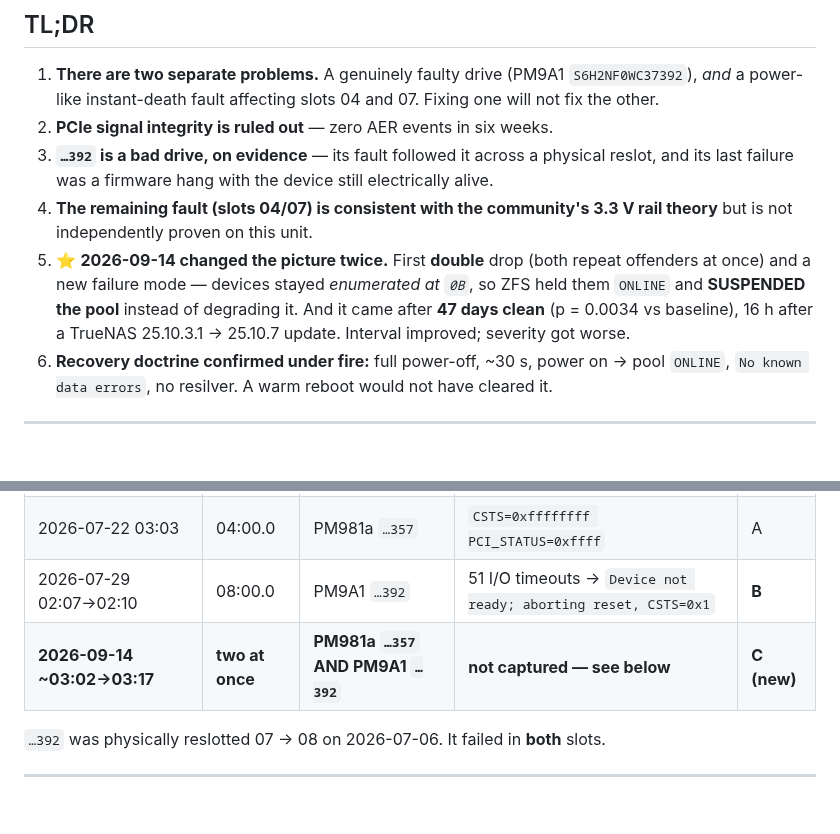
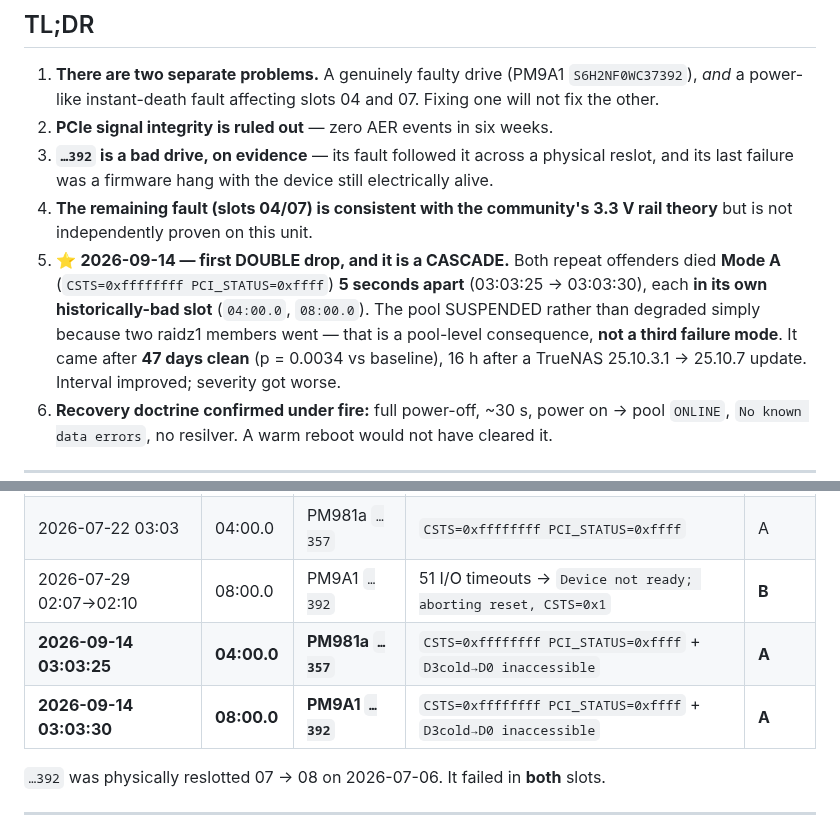
Before and after one commit to guntars-rakitko/truenas-infra, a Markdown page: docs/nvme-dropout-forensics.md, 2 parts joined by grey strips. GitHub-like rendering; blank space fills up the shorter version.

```diff
--- a/docs/nvme-dropout-forensics.md
+++ b/docs/nvme-dropout-forensics.md
@@ -25,10 +25,12 @@ to predict the next incident.
    still electrically alive.
 4. **The remaining fault (slots 04/07) is consistent with the community's
    3.3 V rail theory** but is not independently proven on this unit.
-5. ⭐ **2026-09-14 changed the picture twice.** First **double** drop (both
-   repeat offenders at once) and a new failure mode — devices stayed
-   *enumerated at `0B`*, so ZFS held them `ONLINE` and **SUSPENDED the pool**
-   instead of degrading it. And it came after **47 days clean** (p = 0.0034 vs
+5. ⭐ **2026-09-14 — first DOUBLE drop, and it is a CASCADE.** Both repeat
+   offenders died **Mode A** (`CSTS=0xffffffff PCI_STATUS=0xffff`) **5 seconds
+   apart** (03:03:25 → 03:03:30), each **in its own historically-bad slot**
+   (`04:00.0`, `08:00.0`). The pool SUSPENDED rather than degraded simply
+   because two raidz1 members went — that is a pool-level consequence, **not a
+   third failure mode**. It came after **47 days clean** (p = 0.0034 vs
    baseline), 16 h after a TrueNAS 25.10.3.1 → 25.10.7 update. Interval
    improved; severity got worse.
 6. **Recovery doctrine confirmed under fire:** full power-off, ~30 s, power on
@@ -49,7 +51,8 @@ address (stable per physical slot) or the drive serial. Never to `nvmeN`.
 | 2026-07-19 03:09 | 04:00.0 | PM981a `…357` | `CSTS=0xffffffff PCI_STATUS=0xffff` | A |
 | 2026-07-22 03:03 | 04:00.0 | PM981a `…357` | `CSTS=0xffffffff PCI_STATUS=0xffff` | A |
 | 2026-07-29 02:07→02:10 | 08:00.0 | PM9A1 `…392` | 51 I/O timeouts → `Device not ready; aborting reset, CSTS=0x1` | **B** |
-| **2026-09-14 ~03:02→03:17** | **two at once** | **PM981a `…357` AND PM9A1 `…392`** | **not captured — see below** | **C (new)** |
+| **2026-09-14 03:03:25** | **04:00.0** | **PM981a `…357`** | `CSTS=0xffffffff PCI_STATUS=0xffff` + `D3cold→D0 inaccessible` | **A** |
+| **2026-09-14 03:03:30** | **08:00.0** | **PM9A1 `…392`** | `CSTS=0xffffffff PCI_STATUS=0xffff` + `D3cold→D0 inaccessible` | **A** |
 
 `…392` was physically reslotted 07 → 08 on 2026-07-06. It failed in **both**
 slots.
```
Also changed, not shown: other parts of docs/nvme-dropout-forensics.md (+52 -3 lines).
